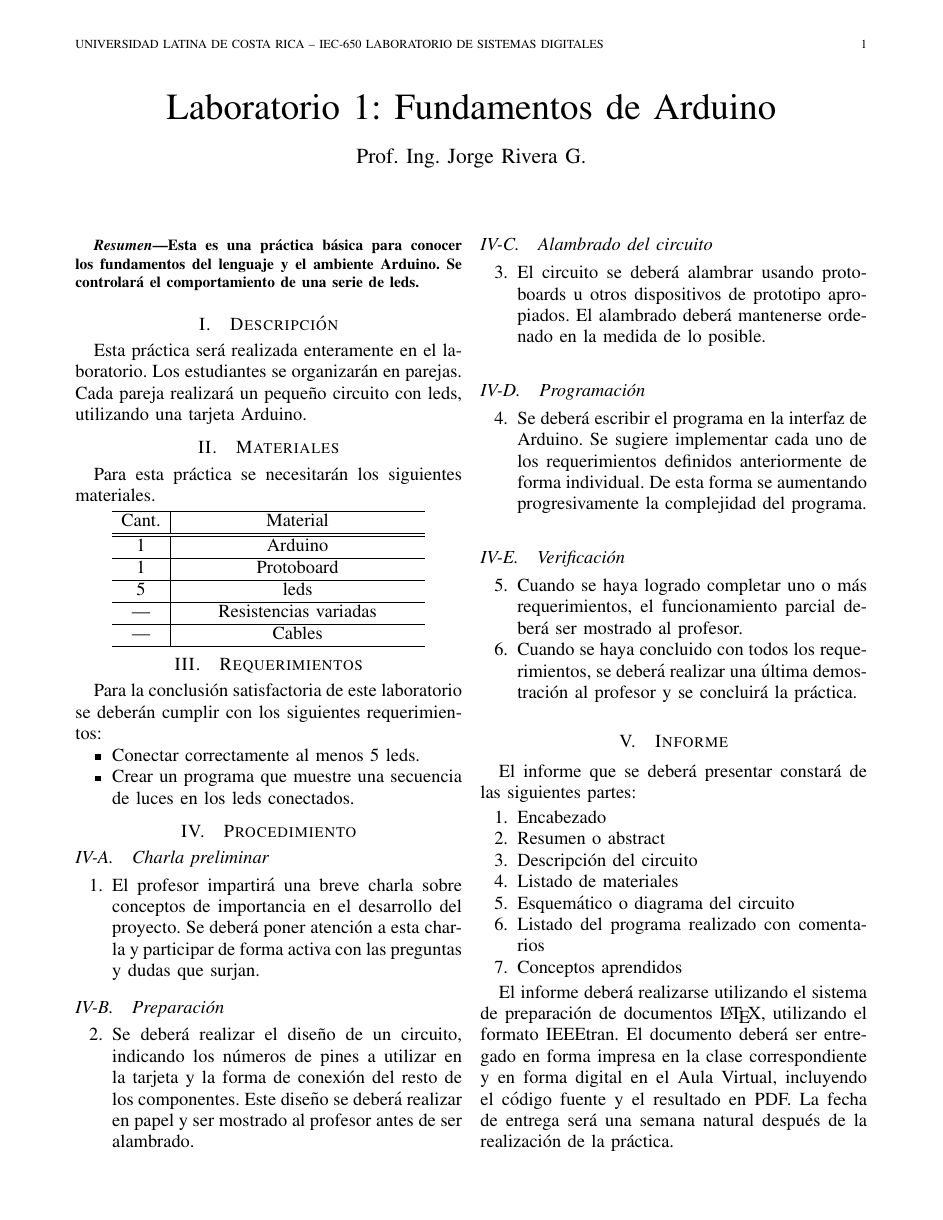
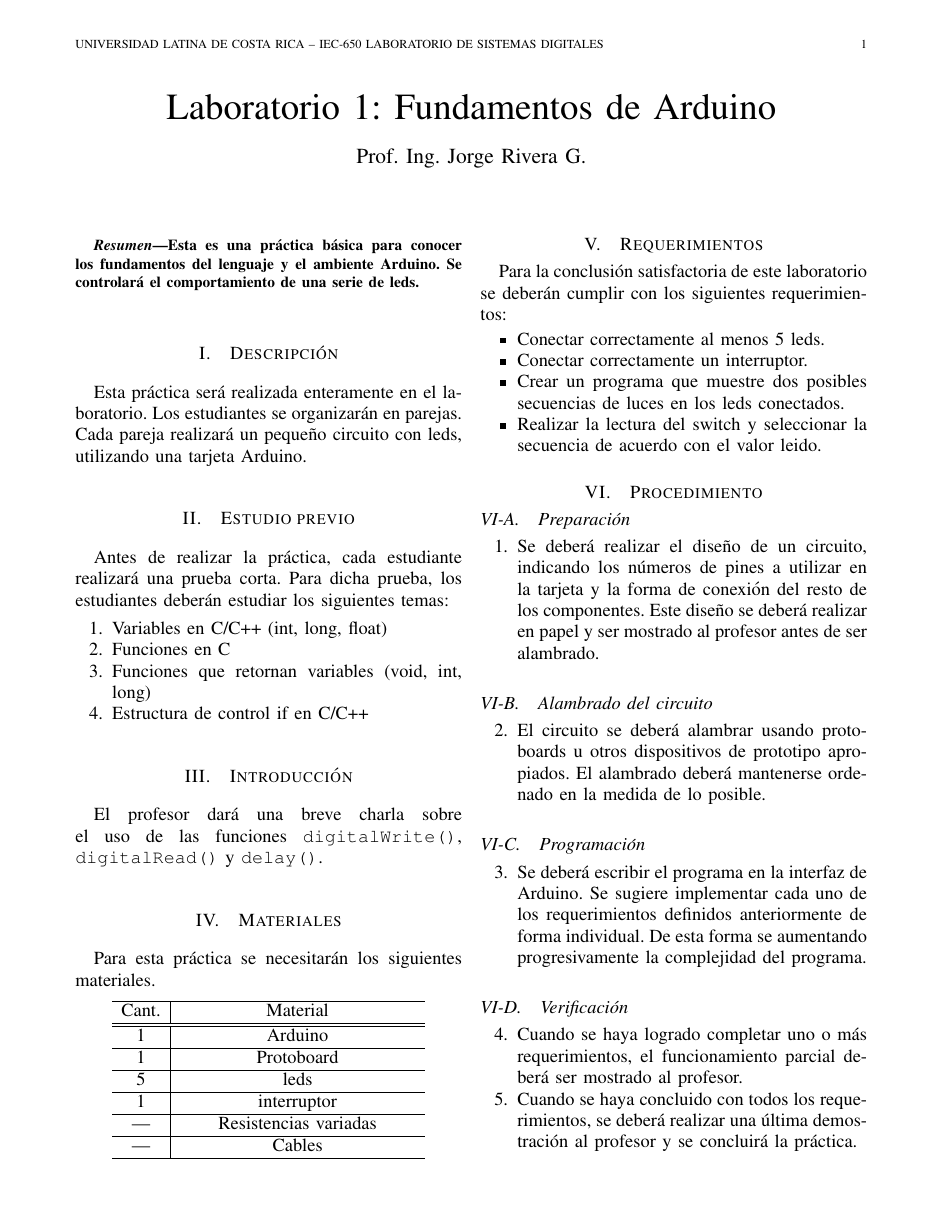
Before and after one commit to jorgerivera/ULCR-IEC650, a LaTeX paper (Laboratorios/L1-fundamentos-arduino.tex): page 1 of 2. Compiled offline with pdfLaTeX.

Commit message:
cambios finales para 2014-I

```diff
--- a/Laboratorios/L1-fundamentos-arduino.tex
+++ b/Laboratorios/L1-fundamentos-arduino.tex
@@ -34,6 +34,22 @@
 
 Esta práctica será realizada enteramente en el laboratorio. Los estudiantes se organizarán en parejas. Cada pareja realizará un pequeño circuito con leds, utilizando una tarjeta Arduino.
 
+
+\section{Estudio previo}
+
+Antes de realizar la práctica, cada estudiante realizará una prueba corta. Para dicha prueba, los estudiantes deberán estudiar los siguientes temas:
+
+\begin{enumerate}
+	\item Variables en C/C++ (int, long, float)
+	\item Funciones en C
+	\item Funciones que retornan variables (void, int, long)
+	\item Estructura de control if en C/C++
+\end{enumerate}
+
+\section{Introducción}
+
+El profesor dará una breve charla sobre el uso de las funciones \texttt{digitalWrite()}, \texttt{digitalRead()} y \texttt{delay()}.
+
 \section{Materiales}
 
 Para esta práctica se necesitarán los siguientes materiales.
@@ -44,6 +60,7 @@
 	1 	& Arduino 		\\\hline
 	1	& Protoboard 	\\\hline
 	5	& leds			\\\hline
+	1   & interruptor		\\\hline
 	---	& Resistencias variadas \\\hline
 	--- & Cables		\\\hline
 \end{tabular}
@@ -55,21 +72,17 @@
 
 \begin{itemize}
 	\item Conectar correctamente al menos 5 leds.
-    \item Crear un programa que muestre una secuencia de luces en los leds conectados.
+	\item Conectar correctamente un interruptor.
+    \item Crear un programa que muestre dos posibles secuencias de luces en los leds conectados.
+    \item Realizar la lectura del switch y seleccionar la secuencia de acuerdo con el valor leido.
 \end{itemize}
 
 \section{Procedimiento}
 
-\subsection{Charla preliminar}
-
-\begin{enumerate}
-	\item El profesor impartirá una breve charla sobre conceptos de importancia en el desarrollo del proyecto. Se deberá poner atención a esta charla y participar de forma activa con las preguntas y dudas que surjan.
-\end{enumerate}
-
 
 \subsection{Preparación}
 
-\begin{enumerate}[resume]
+\begin{enumerate}
 	\item Se deberá realizar el diseño de un circuito, indicando los números de pines a utilizar en la tarjeta y la forma de conexión del resto de los componentes. Este diseño se deberá realizar en papel y ser mostrado al profesor antes de ser alambrado.
 
 \end{enumerate}
@@ -104,7 +117,7 @@
   \item Descripción del circuito
   \item Listado de materiales
   \item Esquemático o diagrama del circuito
-  \item Listado del programa realizado con comentarios
+  \item Descripción del programa realizado
   \item Conceptos aprendidos
 \end{enumerate}
 
```
Also changed, not shown: Laboratorios/L1-fundamentos-arduino.tex (12 more changed lines).
